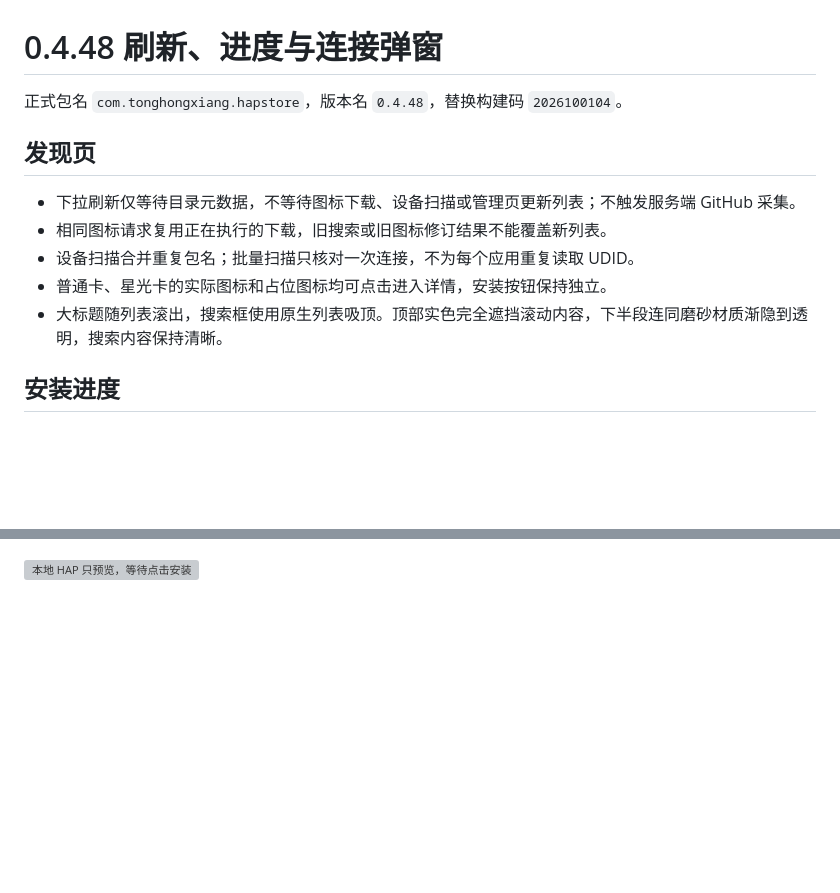
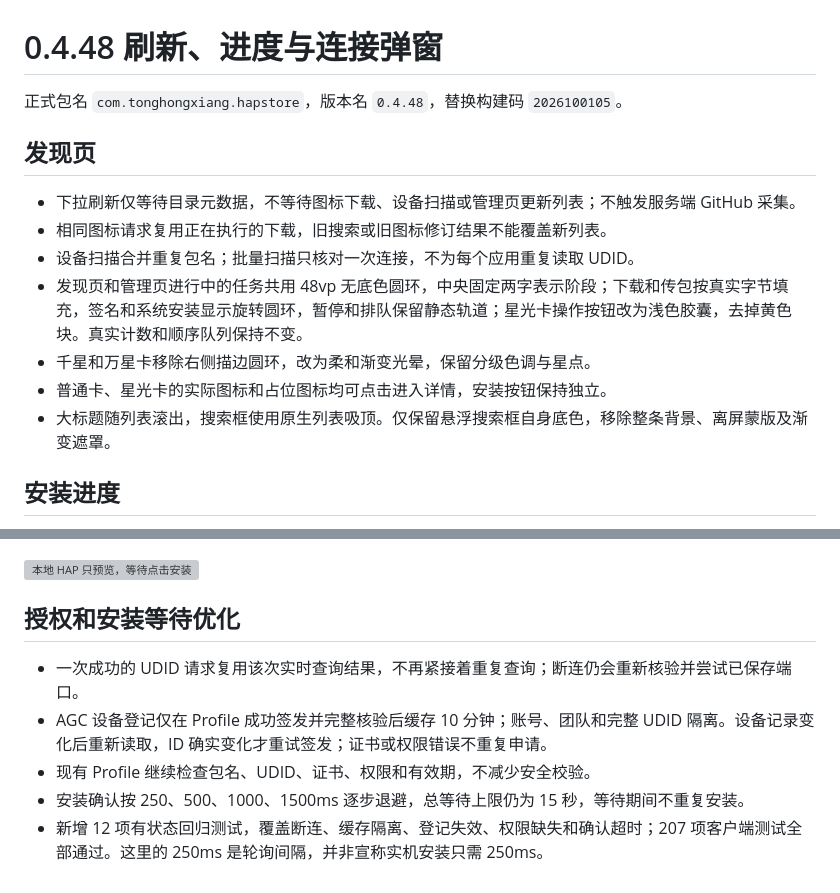
Before and after one commit to thx853068675-dev/QSStore, a Markdown page: docs/RELEASE-48-REFRESH-PROGRESS-20261001.md, 2 parts joined by grey strips. Rendered like a GitHub page; blank space fills up the shorter version; grey boxes are pictures that could not be loaded.

```diff
--- a/docs/RELEASE-48-REFRESH-PROGRESS-20261001.md
+++ b/docs/RELEASE-48-REFRESH-PROGRESS-20261001.md
@@ -1,14 +1,16 @@
 # 0.4.48 刷新、进度与连接弹窗
 
-正式包名 `com.tonghongxiang.hapstore`，版本名 `0.4.48`，替换构建码 `2026100104`。
+正式包名 `com.tonghongxiang.hapstore`，版本名 `0.4.48`，替换构建码 `2026100105`。
 
 ## 发现页
 
 - 下拉刷新仅等待目录元数据，不等待图标下载、设备扫描或管理页更新列表；不触发服务端 GitHub 采集。
 - 相同图标请求复用正在执行的下载，旧搜索或旧图标修订结果不能覆盖新列表。
 - 设备扫描合并重复包名；批量扫描只核对一次连接，不为每个应用重复读取 UDID。
+- 发现页和管理页进行中的任务共用 48vp 无底色圆环，中央固定两字表示阶段；下载和传包按真实字节填充，签名和系统安装显示旋转圆环，暂停和排队保留静态轨道；星光卡操作按钮改为浅色胶囊，去掉黄色块。真实计数和顺序队列保持不变。
+- 千星和万星卡移除右侧描边圆环，改为柔和渐变光晕，保留分级色调与星点。
 - 普通卡、星光卡的实际图标和占位图标均可点击进入详情，安装按钮保持独立。
-- 大标题随列表滚出，搜索框使用原生列表吸顶。顶部实色完全遮挡滚动内容，下半段连同磨砂材质渐隐到透明，搜索内容保持清晰。
+- 大标题随列表滚出，搜索框使用原生列表吸顶。仅保留悬浮搜索框自身底色，移除整条背景、离屏蒙版及渐变遮罩。
 
 ## 安装进度
 
@@ -50,3 +56,11 @@
 ![头部版本、分类和安装包大小](evidence/48-refresh-20261001/detail-header.png)
 
 ![本地 HAP 只预览，等待点击安装](evidence/48-refresh-20261001/local-preview.png)
+
+## 授权和安装等待优化
+
+- 一次成功的 UDID 请求复用该次实时查询结果，不再紧接着重复查询；断连仍会重新核验并尝试已保存端口。
+- AGC 设备登记仅在 Profile 成功签发并完整核验后缓存 10 分钟；账号、团队和完整 UDID 隔离。设备记录变化后重新读取，ID 确实变化才重试签发；证书或权限错误不重复申请。
+- 现有 Profile 继续检查包名、UDID、证书、权限和有效期，不减少安全校验。
+- 安装确认按 250、500、1000、1500ms 逐步退避，总等待上限仍为 15 秒，等待期间不重复安装。
+- 新增 12 项有状态回归测试，覆盖断连、缓存隔离、登记失效、权限缺失和确认超时；207 项客户端测试全部通过。这里的 250ms 是轮询间隔，并非宣称实机安装只需 250ms。
```
Also changed, not shown: other parts of docs/RELEASE-48-REFRESH-PROGRESS-20261001.md (+7 -3 lines), README.md (+1 -1 lines), native/README.md (+2 -2 lines), docs/evidence/48-refresh-20261001/discover-ring.png (added), docs/evidence/48-refresh-20261001/featured-glow.png (added), docs/evidence/48-refresh-20261001/manage-ring.png (added), docs/evidence/48-refresh-20261001/sticky-search.png, 9 other files.
